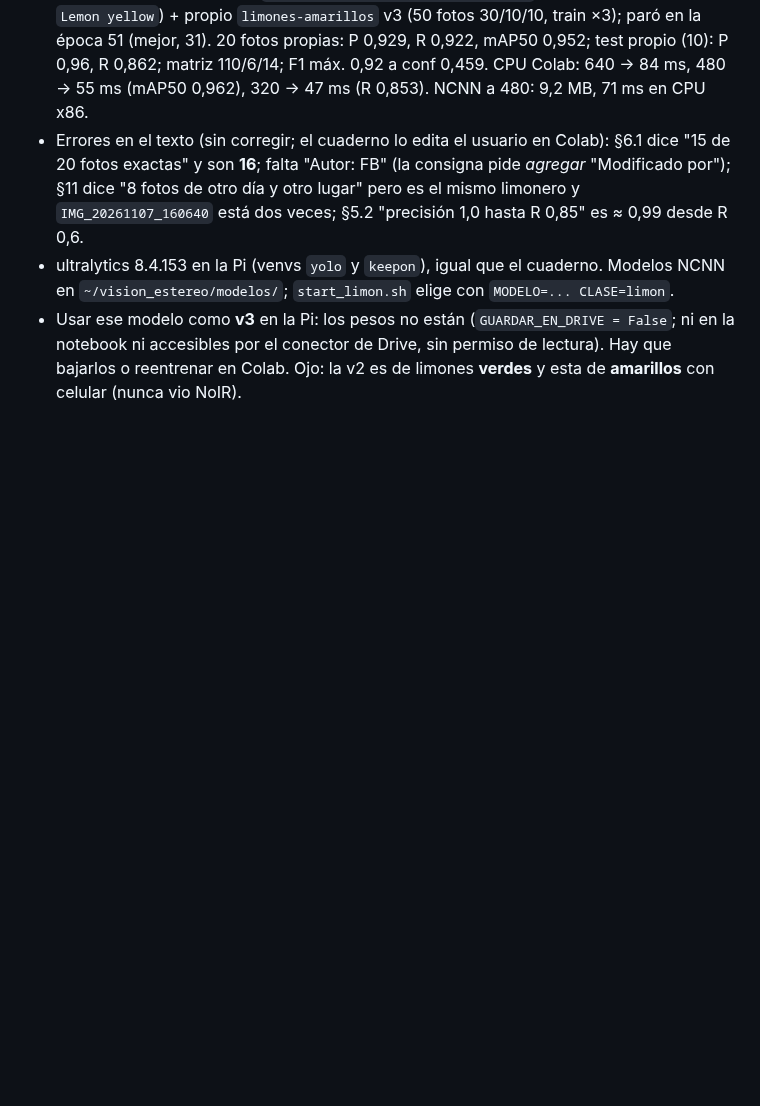
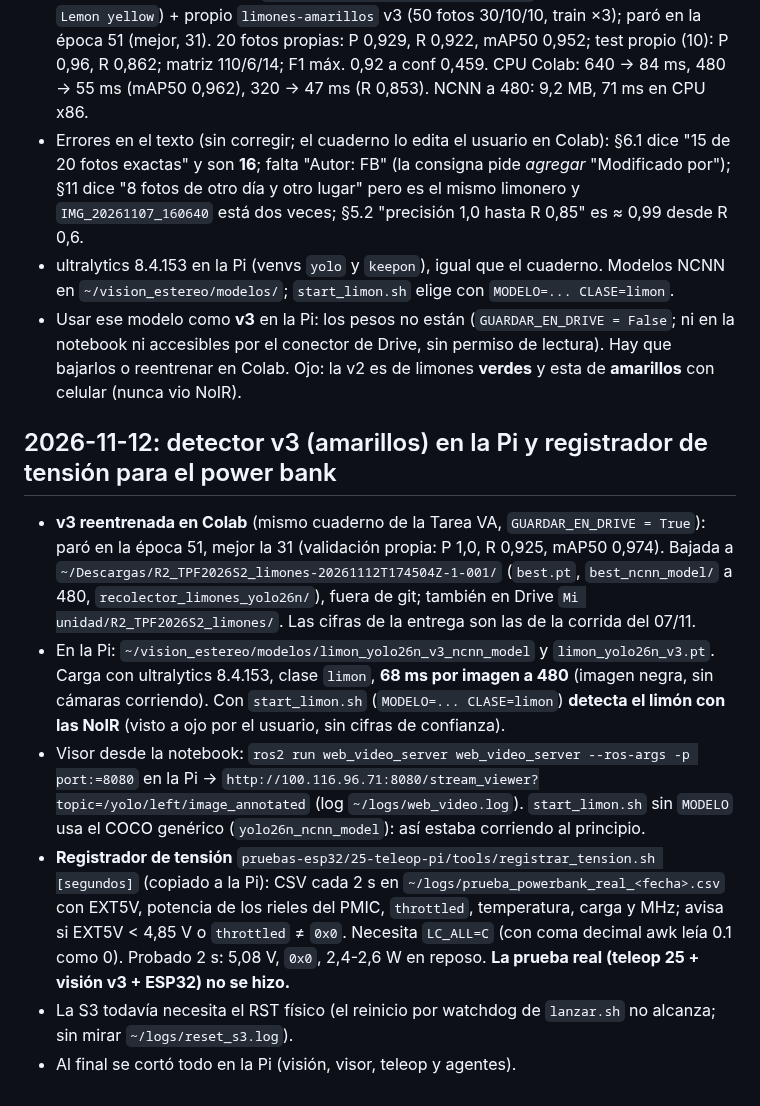
Before and after one commit to HecVelaz/recolector_de_frutas, a Markdown page: docs/BITACORA.md, the part around the change. Drawn GitHub-style; blank space fills up the shorter version.

Commit message:
Cierre 12/11: detector v3 (amarillos) en la Pi, detecta con las NoIR; registrador de tensión listo para la prueba del power bank
Co-Authored-By: Claude Opus 5.5 <noreply@anthropic.com>

```diff
--- a/docs/BITACORA.md
+++ b/docs/BITACORA.md
@@ -714,3 +714,22 @@ ros2 run teleop_twist_keyboard teleop_twist_keyboard          # frenar con el ej
 - Usar ese modelo como **v3** en la Pi: los pesos no están (`GUARDAR_EN_DRIVE = False`; ni en la notebook ni
   accesibles por el conector de Drive, sin permiso de lectura). Hay que bajarlos o reentrenar en Colab. Ojo: la v2 es
   de limones **verdes** y esta de **amarillos** con celular (nunca vio NoIR).
+
+## 2026-11-12: detector v3 (amarillos) en la Pi y registrador de tensión para el power bank
+- **v3 reentrenada en Colab** (mismo cuaderno de la Tarea VA, `GUARDAR_EN_DRIVE = True`): paró en la época 51, mejor
+  la 31 (validación propia: P 1,0, R 0,925, mAP50 0,974). Bajada a `~/Descargas/R2_TPF2026S2_limones-20261112T174504Z-1-001/`
+  (`best.pt`, `best_ncnn_model/` a 480, `recolector_limones_yolo26n/`), fuera de git; también en Drive
+  `Mi unidad/R2_TPF2026S2_limones/`. Las cifras de la entrega son las de la corrida del 07/11.
+- En la Pi: `~/vision_estereo/modelos/limon_yolo26n_v3_ncnn_model` y `limon_yolo26n_v3.pt`. Carga con ultralytics
+  8.4.153, clase `limon`, **68 ms por imagen a 480** (imagen negra, sin cámaras corriendo). Con `start_limon.sh`
+  (`MODELO=... CLASE=limon`) **detecta el limón con las NoIR** (visto a ojo por el usuario, sin cifras de confianza).
+- Visor desde la notebook: `ros2 run web_video_server web_video_server --ros-args -p port:=8080` en la Pi →
+  `http://100.116.96.71:8080/stream_viewer?topic=/yolo/left/image_annotated` (log `~/logs/web_video.log`).
+  `start_limon.sh` sin `MODELO` usa el COCO genérico (`yolo26n_ncnn_model`): así estaba corriendo al principio.
+- **Registrador de tensión** `pruebas-esp32/25-teleop-pi/tools/registrar_tension.sh [segundos]` (copiado a la Pi):
+  CSV cada 2 s en `~/logs/prueba_powerbank_real_<fecha>.csv` con EXT5V, potencia de los rieles del PMIC, `throttled`,
+  temperatura, carga y MHz; avisa si EXT5V < 4,85 V o `throttled` ≠ `0x0`. Necesita `LC_ALL=C` (con coma decimal awk
+  leía 0.1 como 0). Probado 2 s: 5,08 V, `0x0`, 2,4-2,6 W en reposo. **La prueba real (teleop 25 + visión v3 + ESP32)
+  no se hizo.**
+- La S3 todavía necesita el RST físico (el reinicio por watchdog de `lanzar.sh` no alcanza; sin mirar `~/logs/reset_s3.log`).
+- Al final se cortó todo en la Pi (visión, visor, teleop y agentes).
```
Also changed, not shown: docs/ESTADO.md (+5 -5 lines), docs/PENDIENTES.md (+4 -4 lines).
